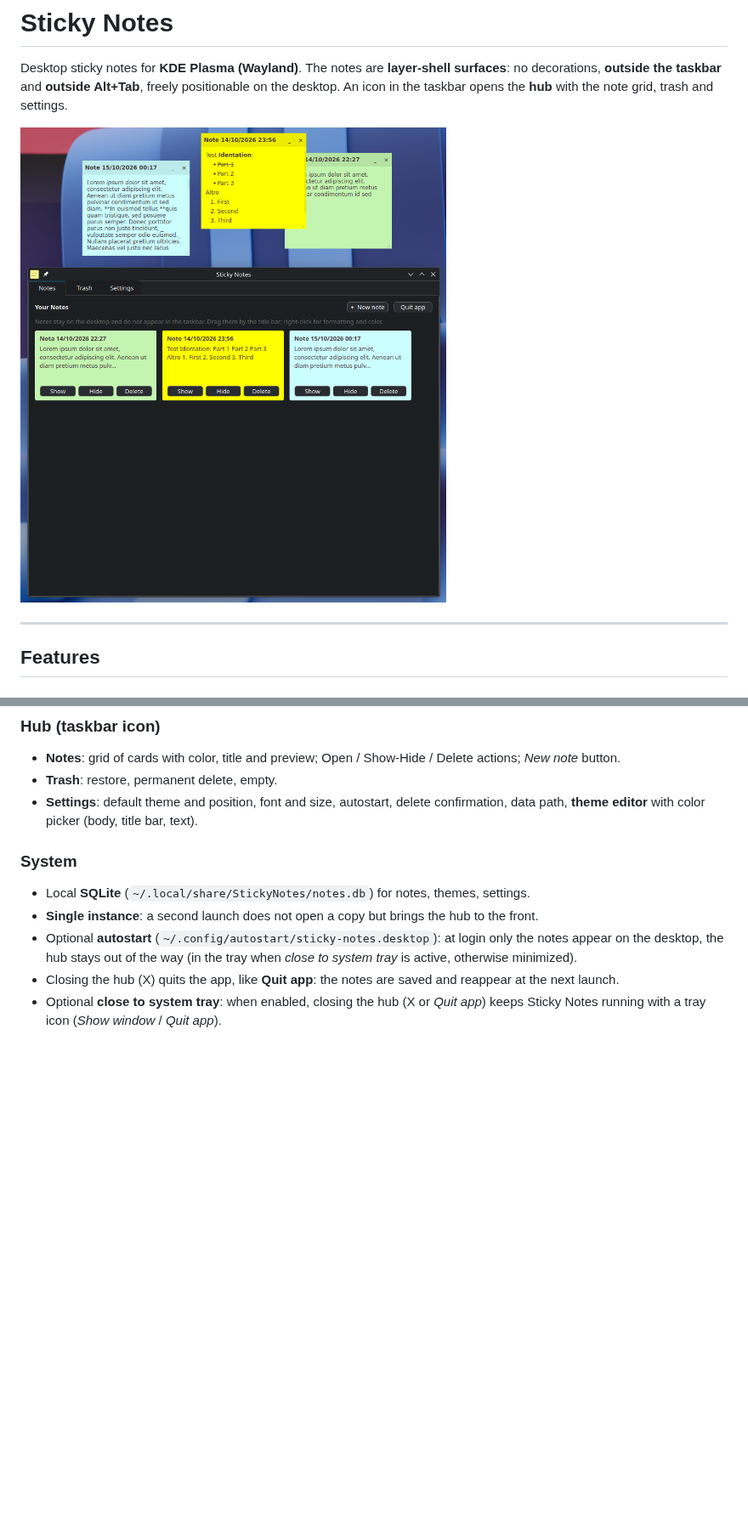
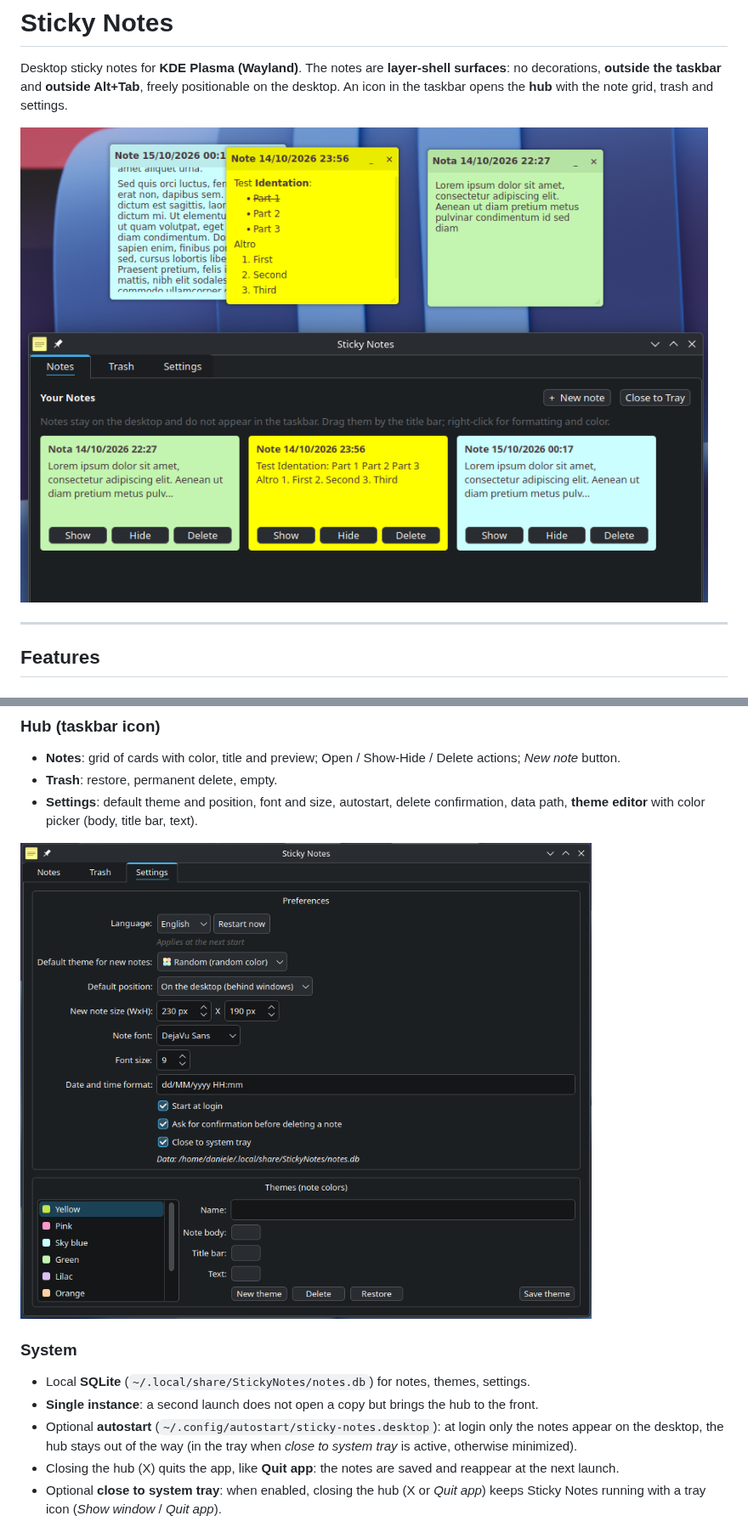
Before and after one commit to danielearrighi/kde-sticky-notes, a Markdown page: README.md, 2 parts joined by grey strips. Shown at 85% size. Drawn GitHub-style; pictures changed too: screens/screenshot.png (deleted), screens/settings-window.png (added), screens/sticky-notes.png (added); blank space fills up the shorter version.

Commit message:
Updates README with new screenshots

```diff
--- a/README.md
+++ b/README.md
@@ -5,7 +5,7 @@ surfaces**: no decorations, **outside the taskbar** and **outside Alt+Tab**,
 freely positionable on the desktop. An icon in the taskbar opens the **hub** with
 the note grid, trash and settings.
 
-![Sticky Notes: colored notes on the desktop and the hub with the note grid](screens/screenshot.png)
+![Sticky Notes: colored notes on the desktop and the hub with the note grid](screens/sticky-notes.png)
 
 ---
 
@@ -33,6 +33,8 @@ the note grid, trash and settings.
 - **Settings**: default theme and position, font and size, autostart, delete
   confirmation, data path, **theme editor** with color picker (body, title bar,
   text).
+
+![Sticky Notes: Settings window](screens/settings-window.png)
 
 ### System
 - Local **SQLite** (`~/.local/share/StickyNotes/notes.db`) for notes, themes,
```
